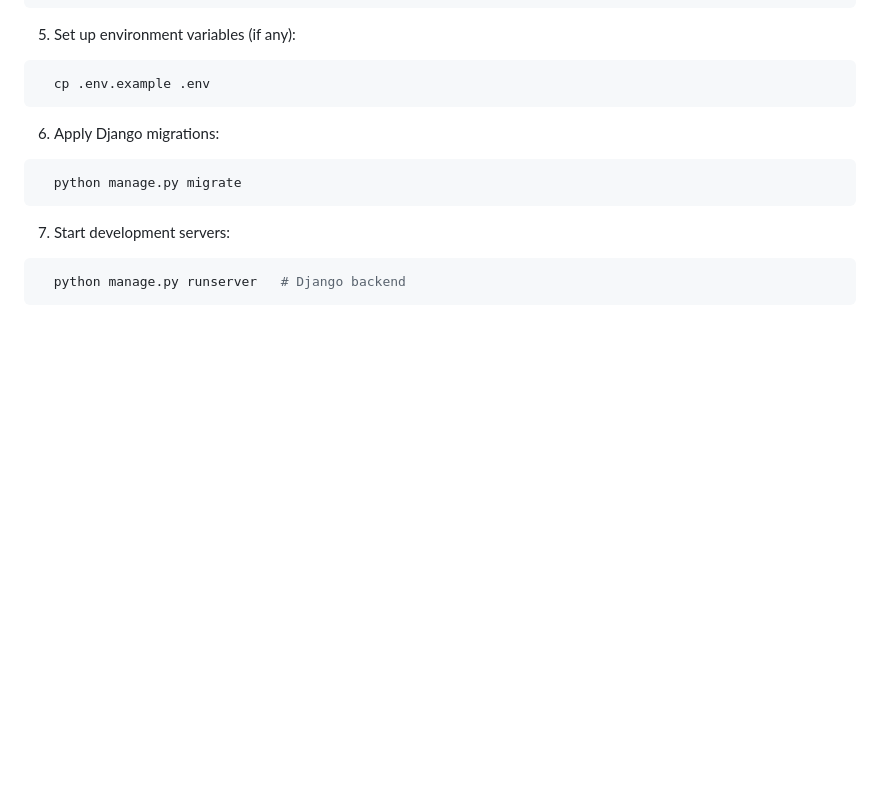
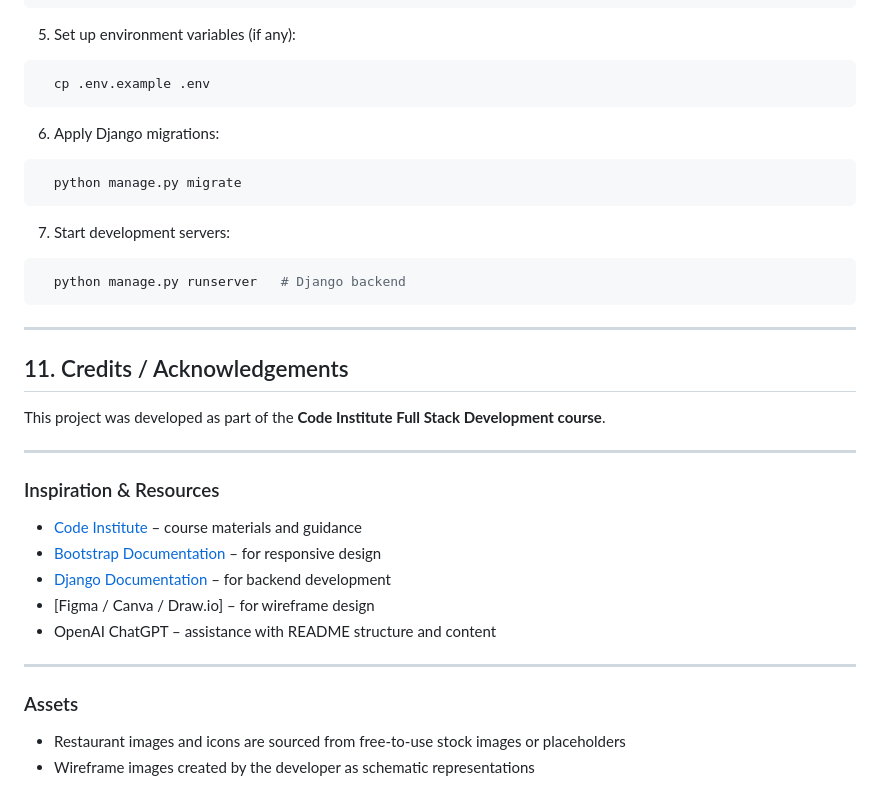
Before and after one commit to PDennise/the_celtic_spoon, a Markdown page: README.md, the part around the change. GitHub-like rendering; blank space fills up the shorter version.

Commit message:
Add Credits / Acknowledgements section to README

````diff
--- a/README.md
+++ b/README.md
@@ -492,3 +492,26 @@ The Celtic Spoon project can be deployed to a cloud platform or run locally for
 ```bash
   python manage.py runserver   # Django backend
 ```
+
+---
+
+## 11. Credits / Acknowledgements
+
+This project was developed as part of the **Code Institute Full Stack Development course**.
+
+---
+
+### Inspiration & Resources
+
+- [Code Institute](https://codeinstitute.net/) – course materials and guidance
+- [Bootstrap Documentation](https://getbootstrap.com/docs/) – for responsive design
+- [Django Documentation](https://docs.djangoproject.com/) – for backend development
+- [Figma / Canva / Draw.io] – for wireframe design
+- OpenAI ChatGPT – assistance with README structure and content
+
+---
+
+### Assets
+
+- Restaurant images and icons are sourced from free-to-use stock images or placeholders
+- Wireframe images created by the developer as schematic representations
````
